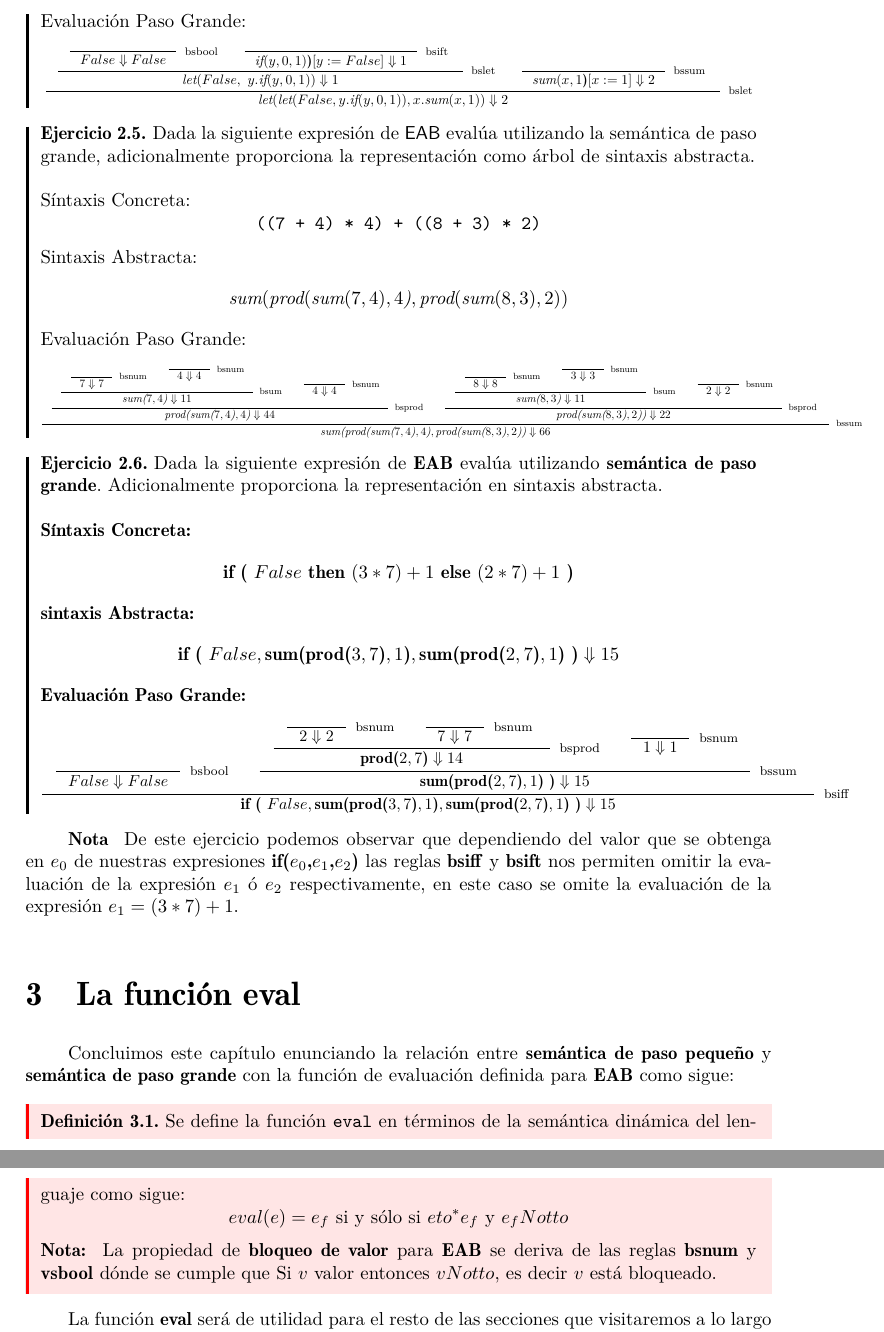
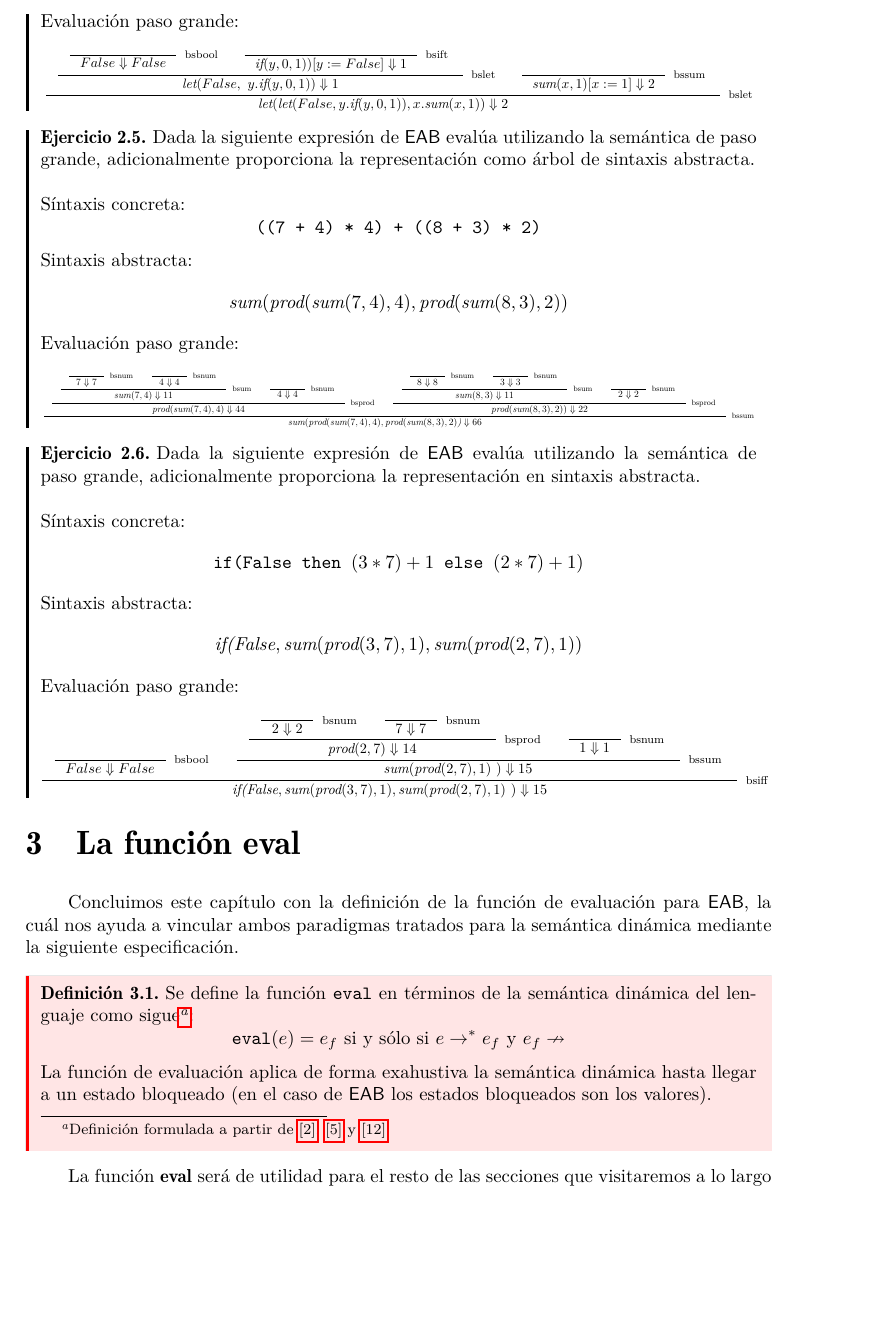
Before and after one commit to ebooshi/Manual-de-titulaci-n, a LaTeX document (00_Manual_Main_Template.tex, which reads 07_Semantica.tex): two parts of pages 50 and 51 of 66 before the commit and part of page 50 of 66 after it, the two joined at a grey line, cut at the place of the change, the shorter picture padded with empty space. Compiled offline with pdfLaTeX.

Commit message:
Mas cambios para el capítulo de sintaxis

```diff
--- a/07_Semantica.tex
+++ b/07_Semantica.tex
@@ -381,58 +381,55 @@
         \]
-        Evaluación Paso Grande:
+        Evaluación paso grande:
         \[
             \scalemath{.73}{
-                \inference{ \inference{ \inference{}{False \Downarrow False}[bsbool]  & \inference{}{\textit{if}(y,0, 1\text{)}\textbf{)}[y:=False] \Downarrow 1}[bsift] }{\textit{let}( False,\ y.\textit{if}(y, 0, 1\text{)}\text{)} \Downarrow 1}[bslet] & \inference{}{ \textit{sum}(x,1\textbf{)} [x:=1] \Downarrow 2}[bssum] }{ \textit{let}( \textit{let}( False, y.\textit{if}(y,0,1\text{)}\text{)} ,x.\textit{sum}(x,1\text{))} \Downarrow 2}[bslet]
+                \inference{ \inference{ \inference{}{False \Downarrow False}[bsbool]  & \inference{}{\textit{if}(y,0, 1\text{)}\text{)}[y:=False] \Downarrow 1}[bsift] }{\textit{let}( False,\ y.\textit{if}(y, 0, 1\text{)}\text{)} \Downarrow 1}[bslet] & \inference{}{ \textit{sum}(x,1\text{)} [x:=1] \Downarrow 2}[bssum] }{ \textit{let}( \textit{let}( False, y.\textit{if}(y,0,1\text{)}\text{)} ,x.\textit{sum}(x,1\text{))} \Downarrow 2}[bslet]
             }
         \]
     \end{exercise}
 
     \begin{exercise}
          Dada la siguiente expresión de \textsf{EAB} evalúa utilizando la semántica de paso grande, adicionalmente proporciona la representación como árbol de sintaxis abstracta.\\\\
-        Síntaxis Concreta:
+        Síntaxis concreta:
         \[
             \texttt{((7 + 4) * 4) + ((8 + 3) * 2)}
         \]
-        Sintaxis Abstracta:
+        Sintaxis abstracta:
         \[
-            \textit{sum}( \textit{prod}( \textit{sum}( 7, 4 \text{)},4 \textit{)}, \textit{prod}( \textit{sum}( 8, 3\text{)},2 \text{)} \text{)}
+            \textit{sum}( \textit{prod}( \textit{sum}( 7, 4 \text{)},4 \text{)}, \textit{prod}( \textit{sum}( 8, 3\text{)},2 \text{)} \text{)}
         \]
-        Evaluación Paso Grande:
+        Evaluación paso grande:
         \[
-            \scalemath{0.6}{
-                \inference{\inference{\inference{\inference{}{7 \Downarrow 7}[bsnum] & \inference{}{4 \Downarrow 4}[bsnum]}{\textit{sum(}7,4\textit{)} \Downarrow 11}[bsum] & \inference{}{4 \Downarrow 4}[bsnum]}{\textit{prod(} \textit{sum(} 7,4 \textit{)}, 4 \textit{)} \Downarrow 44}[bsprod] & \inference{\inference{\inference{}{8 \Downarrow 8}[bsnum] & \inference{}{3 \Downarrow 3}[bsnum]}{\textit{sum(}8,3\textit{)} \Downarrow 11}[bsum] & \inference{}{2 \Downarrow 2}[bsnum]}{\textit{prod(} \textit{sum(} 8,3\textit{)}, 2 \textit{)}  \textit{)} \Downarrow 22}[bsprod] }{\textit{sum(} \textit{prod(} \textit{sum(} 7,4 \textit{)}, 4 \textit{)} , \textit{prod(} \textit{sum(} 8,3\textit{)}, 2 \textit{)}  \textit{)} \Downarrow 66}[bssum]
+            \scalemath{0.51}{
+                \inference{\inference{\inference{\inference{}{7 \Downarrow 7}[bsnum] & \inference{}{4 \Downarrow 4}[bsnum] }{\textit{sum}(7,4\text{)} \Downarrow 11}[bsum] & \inference{}{4 \Downarrow 4}[bsnum] }{\textit{prod}( \textit{sum}( 7, 4 \text{)}, 4 \text{)} \Downarrow 44}[bsprod] & \inference{\inference{ \inference{}{8 \Downarrow 8}[bsnum] & \inference{}{3 \Downarrow 3}[bsnum] }{\textit{sum}(8, 3\text{)} \Downarrow 11}[bsum] & \inference{}{2 \Downarrow 2}[bsnum] }{\textit{prod}( \textit{sum}( 8, 3\text{)}, 2 \text{)}  \text{)} \Downarrow 22}[bsprod] }{\textit{sum}( \textit{prod}( \textit{sum}( 7,4 \text{)}, 4 \text{)} , \textit{prod}( \textit{sum}( 8,3\text{)}, 2 \text{)}  \textit{)} \Downarrow 66}[bssum]
             }
         \]
     \end{exercise}
 
     \begin{exercise}
-        Dada la siguiente expresión de \textbf{EAB} evalúa utilizando \textbf{semántica de paso grande}. Adicionalmente proporciona la representación en sintaxis abstracta.\\\\
-        \textbf{Síntaxis Concreta:}
+        Dada la siguiente expresión de \textsf{EAB} evalúa utilizando la semántica de paso grande, adicionalmente proporciona la representación en sintaxis abstracta.\\\\
+        Síntaxis concreta:
         \[
-            \textbf{if ( } False \textbf{ then } (3 * 7) + 1 \textbf{ else } (2 * 7) + 1 \textbf{ )}
+            \texttt{if(False } \texttt{then } (3 * 7) + 1 \texttt{ else } (2 * 7) + 1 \text{)}
         \]
-        \textbf{sintaxis Abstracta:}
+        Sintaxis abstracta:
         \[
-            \textbf{if ( } False,\textbf{sum(}\textbf{prod(}3,7\textbf{)},1\textbf{)}, \textbf{sum(}\textbf{prod(}2,7\textbf{)},1\textbf{)} \textbf{ )} \Downarrow 15
+            \textit{if(False},\textit{sum}(\textit{prod}(3,7\text{)},1\text{)}, \textit{sum}(\textit{prod}(2,7\text{)},1\text{)} \text{)}
         \]
-        \textbf{Evaluación Paso Grande:}
+        Evaluación paso grande:
         \[
-            \scalemath{.85}{
-                \inference{\inference{}{False \Downarrow False}[bsbool] & \inference{\inference{\inference{}{2 \Downarrow 2}[bsnum] & \inference{}{7 \Downarrow 7}[bsnum] }{\textbf{prod(}2,7\textbf{)} \Downarrow 14}[bsprod] & \inference{}{1 \Downarrow 1}[bsnum]}{ \textbf{sum(}\textbf{prod(}2,7\textbf{)},1\textbf{)} \textbf{ )} \Downarrow 15 }[bssum] }{\textbf{if ( } False,\textbf{sum(}\textbf{prod(}3,7\textbf{)},1\textbf{)}, \textbf{sum(}\textbf{prod(}2,7\textbf{)},1\textbf{)} \textbf{ )} \Downarrow 15 }[bsiff]
+            \scalemath{.76}{
+                \inference{\inference{}{False \Downarrow False}[bsbool] & \inference{\inference{\inference{}{2 \Downarrow 2}[bsnum] & \inference{}{7 \Downarrow 7}[bsnum] }{\textit{prod}(2,7\text{)} \Downarrow 14}[bsprod] & \inference{}{1 \Downarrow 1}[bsnum] }{ \textit{sum}(\textit{prod}(2,7\text{)},1\text{)} \text{ )} \Downarrow 15 }[bssum] }{\textit{if(False},\textit{sum}(\textit{prod}(3,7\text{)},1\text{)}, \textit{sum}(\textit{prod}(2,7\text{)},1\text{)} \text{ )} \Downarrow 15 }[bsiff]
             }
         \]
     \end{exercise}
 
-    \textbf{Nota } De este ejercicio podemos observar que dependiendo del valor que se obtenga en $e_0$ de nuestras expresiones \textbf{if($e_0$,$e_1$,$e_2$)} las reglas \textbf{bsiff} y \textbf{bsift} nos permiten  omitir la evaluación de la expresión $e_1$ ó $e_2$ respectivamente, en este caso se omite la evaluación de la expresión $e_1 = (3 * 7) + 1$.\\
-
 \section{La función eval}
 
-    Concluimos este capítulo enunciando la relación entre \textbf{semántica de paso pequeño} y \textbf{semántica de paso grande} con la función de evaluación definida para \textbf{EAB} como sigue:
+    Concluimos este capítulo con la definición de la función de evaluación para \textsf{EAB}, la cuál nos ayuda a vincular ambos paradigmas tratados para la semántica dinámica mediante la siguiente especificación.
+    \begin{definition} Se define la función \texttt{eval} en términos de la semántica dinámica del lenguaje como sigue\footnote{Definición formulada a partir de \hyperlink{2}{[2]}, \hyperlink{5}{[5]} y  \hyperlink{12}{[12]} }:
+    $$\texttt{eval}(e)=e_f\mbox{ si y sólo si } e \rightarrow^* e_f \mbox{ y }e_f \nrightarrow $$
 
-    \begin{definition} Se define la función \lstinline{eval} en términos de la semántica dinámica del lenguaje como sigue:
-    $$eval(e)=e_f\mbox{ si y sólo si } eto ^*e_f\mbox{ y }e_fNotto$$
-
-    \textbf{Nota: } La propiedad de \textbf{bloqueo de valor} para \textbf{EAB} se deriva de las reglas \textbf{bsnum} y \textbf{vsbool} dónde se cumple que Si $v$ valor entonces $vNotto$, es decir $v$ está bloqueado.
+    La función de evaluación aplica de forma exahustiva la semántica dinámica hasta llegar a un estado bloqueado (en el caso de \textsf{EAB} los estados bloqueados son los valores).
     \end{definition}
 
     La función \textbf{eval} será de utilidad para el resto de las secciones que visitaremos a lo largo del curso.
```
Also changed, not shown: 07_Semantica.tex (12 more changed lines).
